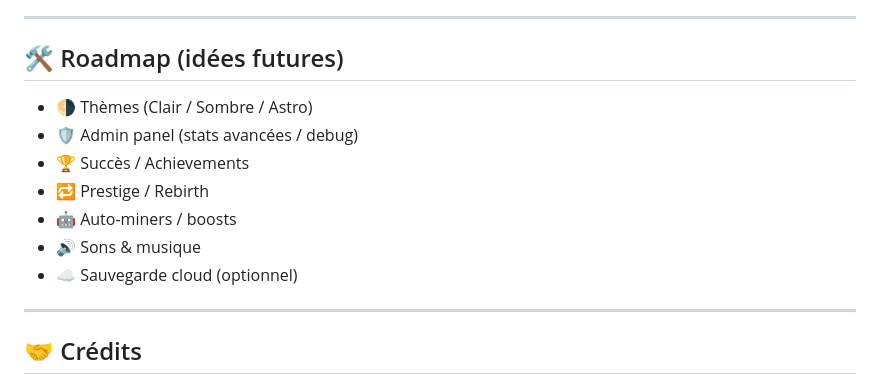
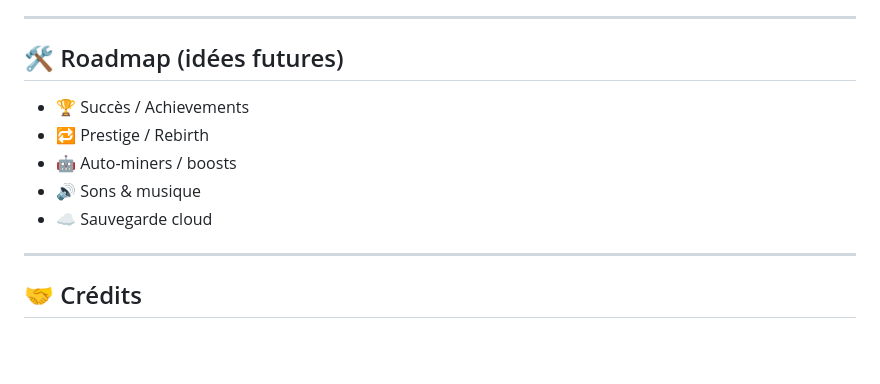
Before and after one commit to NollanRZH/mining-game-rex, a Markdown page: README.md, the part around one of its changes. Rendered like a GitHub page; blank space fills up the shorter version.

```diff
--- a/README.md
+++ b/README.md
@@ -108,13 +108,11 @@ Ce jeu est un projet fun et expérimental visant à :
 
 ## 🛠️ Roadmap (idées futures)
 
-- 🌗 Thèmes (Clair / Sombre / Astro)
-- 🛡️ Admin panel (stats avancées / debug)
 - 🏆 Succès / Achievements
 - 🔁 Prestige / Rebirth
 - 🤖 Auto-miners / boosts
 - 🔊 Sons & musique
-- ☁️ Sauvegarde cloud (optionnel)
+- ☁️ Sauvegarde cloud
 
 ---
 
```
Also changed, not shown: other parts of README.md (+1 -1 lines).
